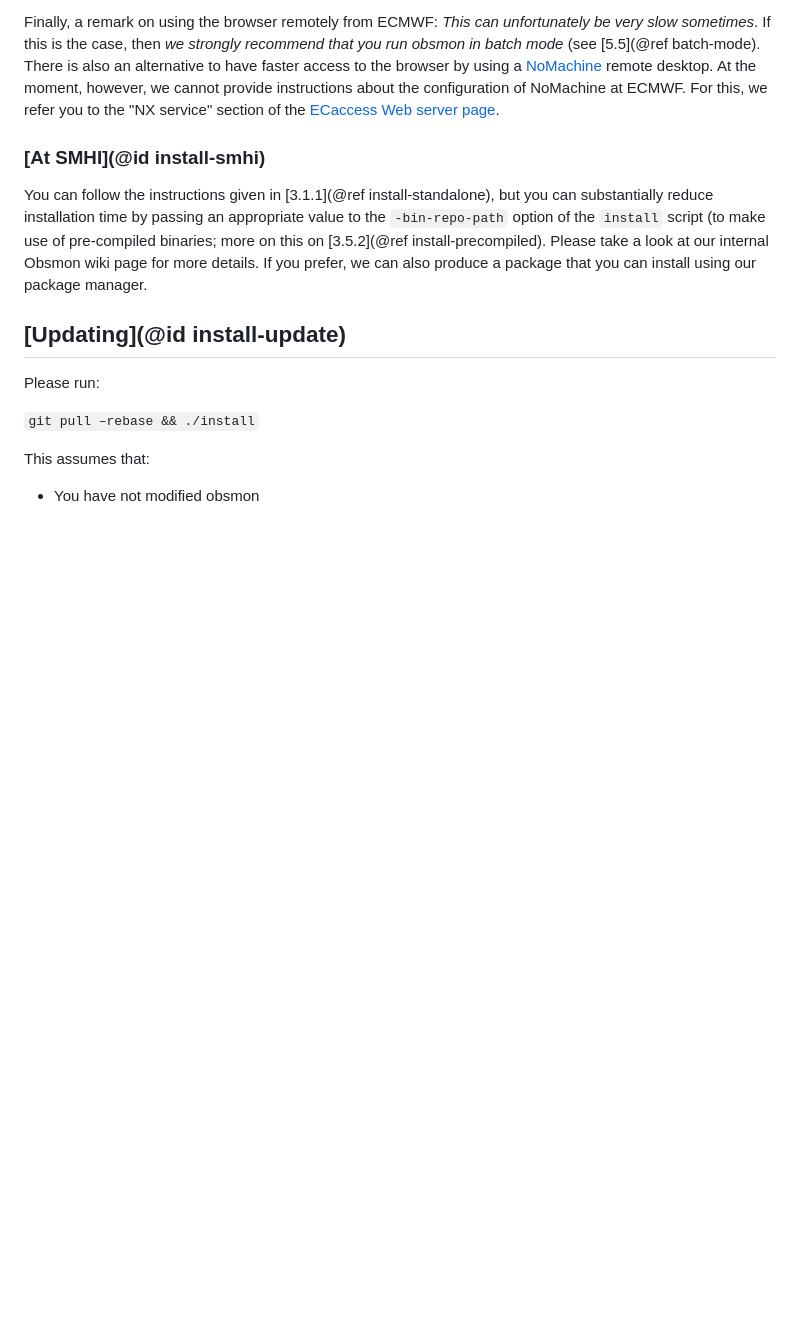
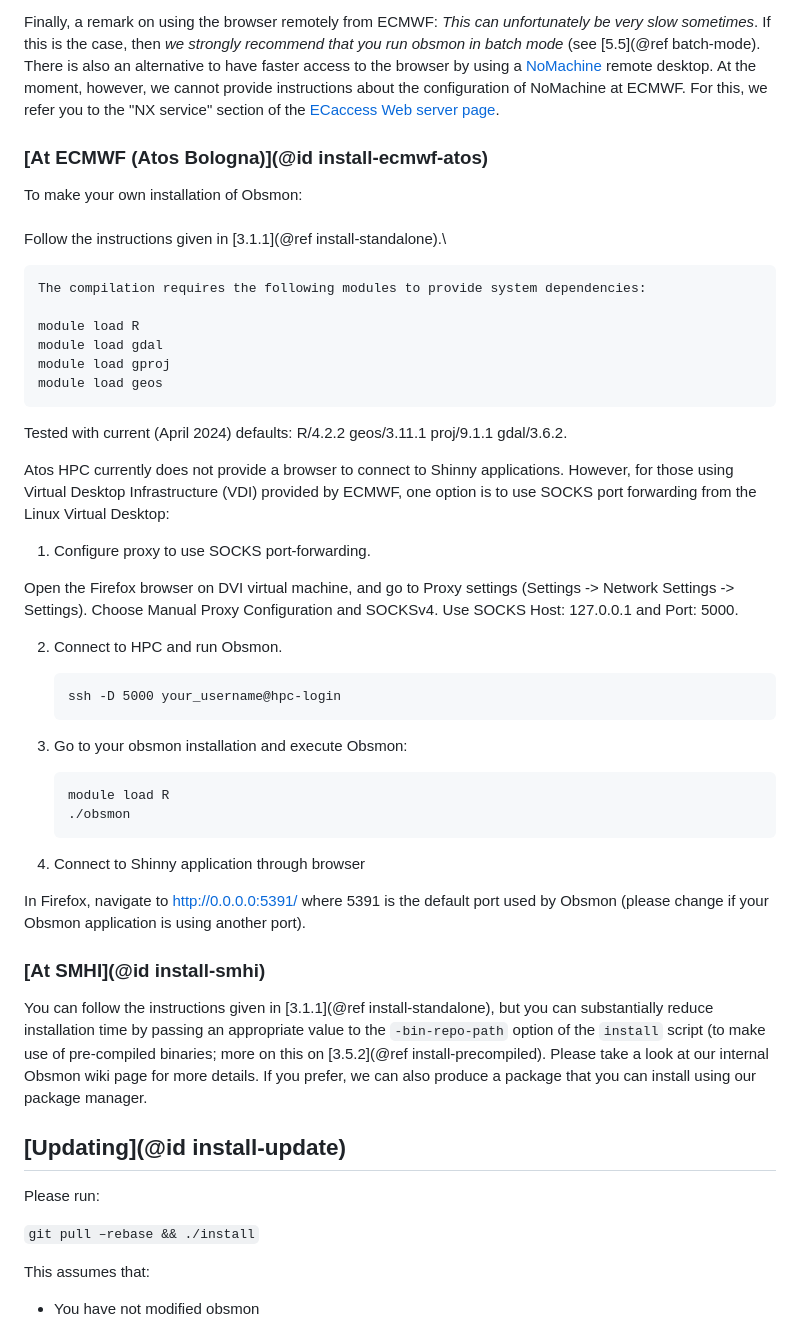
Before and after one commit to Hirlam/obsmon, a Markdown page: docs/src/Installing.md, the part around the change. GitHub-like rendering; blank space fills up the shorter version.

```diff
--- a/docs/src/Installing.md
+++ b/docs/src/Installing.md
@@ -149,6 +149,41 @@ however, we cannot provide instructions about the configuration of
 NoMachine at ECMWF. For this, we refer you to the \"NX service\" section
 of the [ECaccess Web server
 page](https://confluence.ecmwf.int/display/ECAC/The+Web+server#TheWebserver-NXservice).
+
+### [At ECMWF (Atos Bologna)](@id install-ecmwf-atos)
+To make your own installation of Obsmon:\
+    \
+    Follow the instructions given in
+    [3.1.1](@ref install-standalone).\
+
+    The compilation requires the following modules to provide system dependencies:
+
+    module load R
+    module load gdal
+    module load gproj
+    module load geos
+
+Tested with current (April 2024) defaults: R/4.2.2 geos/3.11.1 proj/9.1.1 gdal/3.6.2.
+
+Atos HPC currently does not provide a browser to connect to Shinny applications. However, for those using Virtual Desktop Infrastructure (VDI) provided by ECMWF, one option is to use SOCKS port forwarding from the Linux Virtual Desktop:
+
+1. Configure proxy to use SOCKS port-forwarding.
+
+Open the Firefox browser on DVI virtual machine, and go to Proxy settings (Settings -> Network Settings -> Settings). Choose Manual Proxy Configuration and SOCKSv4. Use SOCKS Host: 127.0.0.1 and Port: 5000.
+
+2. Connect to HPC and run Obsmon.
+
+       ssh -D 5000 your_username@hpc-login
+
+3. Go to your obsmon installation and execute Obsmon:
+
+       module load R
+       ./obsmon
+
+3. Connect to Shinny application through browser
+
+In Firefox, navigate to  http://0.0.0.0:5391/
+where 5391 is the default port used by Obsmon (please change if your Obsmon application is using another port).
 
 ### [At SMHI](@id install-smhi)
 
```
